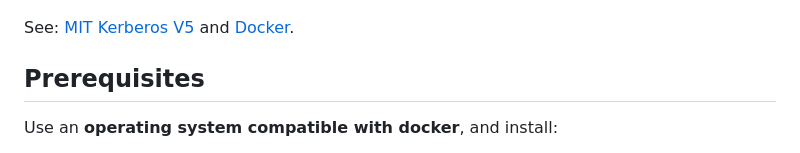
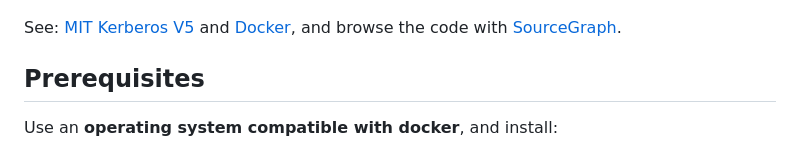
Before and after one commit to criteo/kerberos-docker, a Markdown page: README.md, the part around the change. Drawn GitHub-style.

```diff
--- a/README.md
+++ b/README.md
@@ -8,7 +8,7 @@ Kerberos/Docker is a project to easily run a **MIT Kerberos V5** architecture in
   <img src="./doc/kerberos-docker-logo.png" width=200/>
 </p>
 
-See: [MIT Kerberos V5](https://web.mit.edu/kerberos/) and [Docker](https://www.docker.com/).
+See: [MIT Kerberos V5](https://web.mit.edu/kerberos/) and [Docker](https://www.docker.com/), and browse the code with [SourceGraph](https://sourcegraph.com/github.com/criteo/kerberos-docker).
 
 ## Prerequisites
 
```
